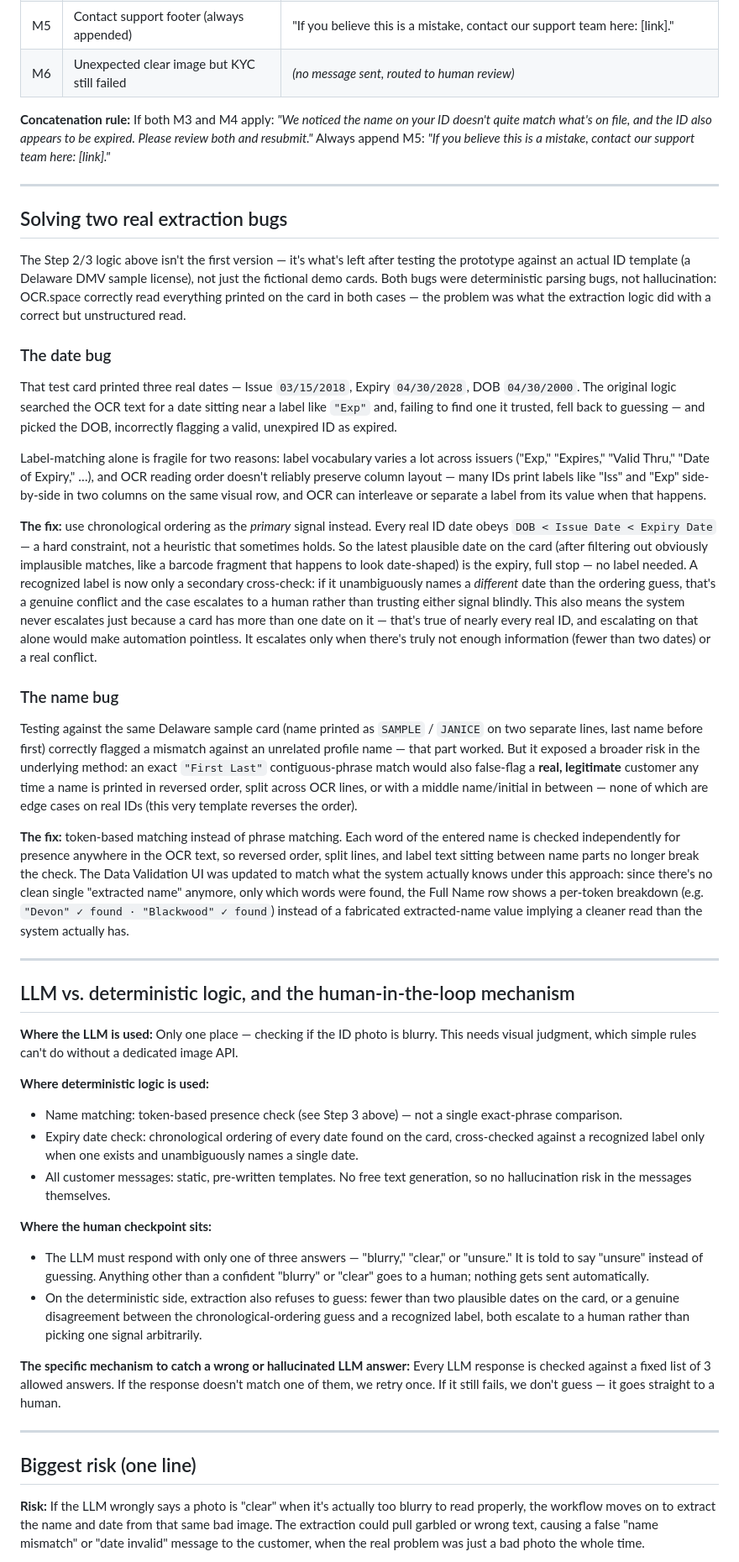
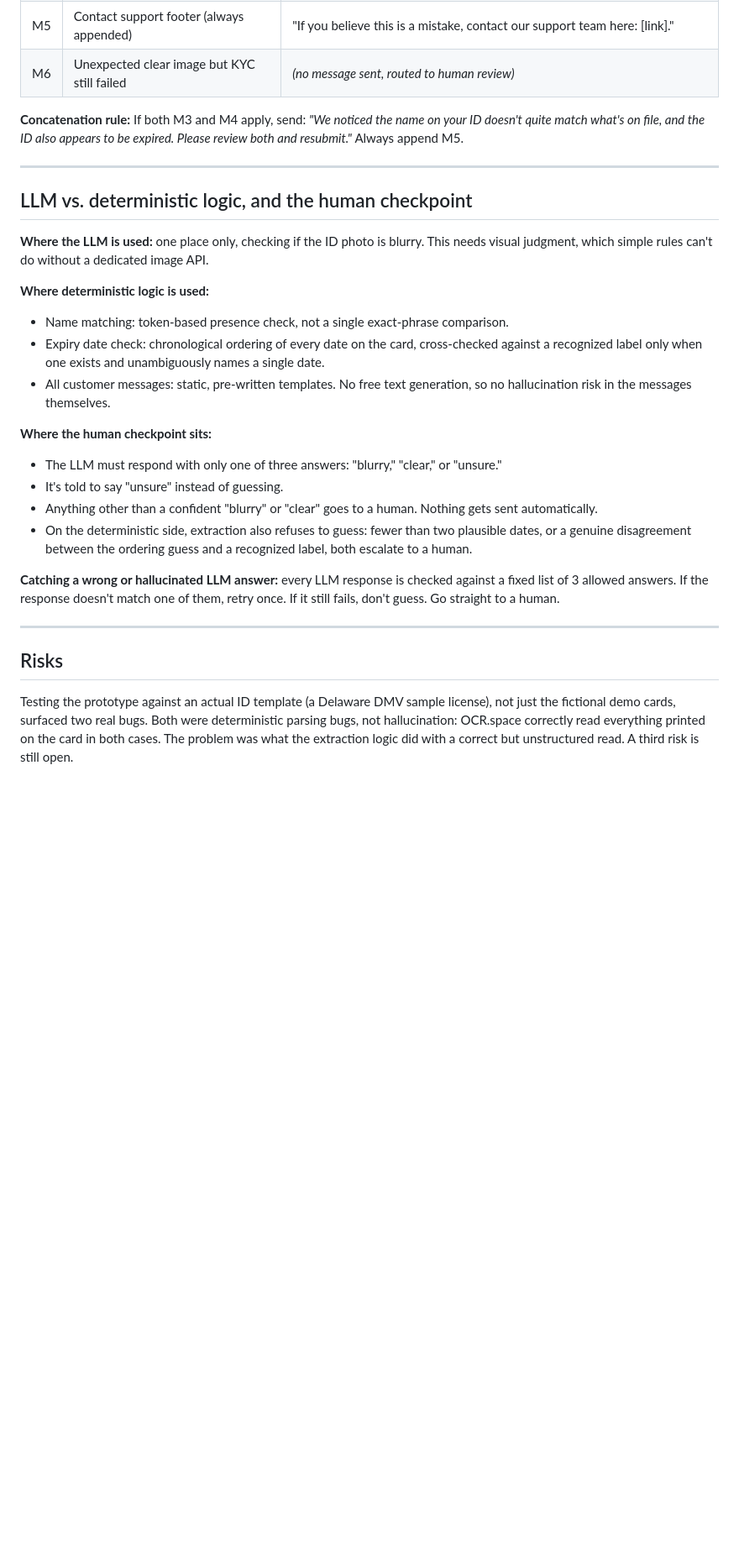
Before and after one commit to SalsabeelNasr/voltify, a Markdown page: README.md, the part around one of its changes. Shown at 84% size. GitHub-like rendering; blank space fills up the shorter version.

```diff
--- a/README.md
+++ b/README.md
@@ -120,96 +121,46 @@ guess if unsure."*
 | M5 | Contact support footer (always appended) | "If you believe this is a mistake, contact our support team here: [link]." |
 | M6 | Unexpected clear image but KYC still failed | *(no message sent, routed to human review)* |
 
-**Concatenation rule:** If both M3 and M4 apply: *"We noticed the name on your ID doesn't
-quite match what's on file, and the ID also appears to be expired. Please review both and
-resubmit."* Always append M5: *"If you believe this is a mistake, contact our support team
-here: [link]."*
+**Concatenation rule:** If both M3 and M4 apply, send: *"We noticed the name on your ID
+doesn't quite match what's on file, and the ID also appears to be expired. Please review
+both and resubmit."* Always append M5.
 
 ---
 
-## Solving two real extraction bugs
+## LLM vs. deterministic logic, and the human checkpoint
 
-The Step 2/3 logic above isn't the first version — it's what's left after testing the
-prototype against an actual ID template (a Delaware DMV sample license), not just the
-fictional demo cards. Both bugs were deterministic parsing bugs, not hallucination: OCR.space
-correctly read everything printed on the card in both cases — the problem was what the
-extraction logic did with a correct but unstructured read.
-
-### The date bug
-
-That test card printed three real dates — Issue `03/15/2018`, Expiry `04/30/2028`, DOB
-`04/30/2000`. The original logic searched the OCR text for a date sitting near a label like
-`"Exp"` and, failing to find one it trusted, fell back to guessing — and picked the DOB,
-incorrectly flagging a valid, unexpired ID as expired.
-
-Label-matching alone is fragile for two reasons: label vocabulary varies a lot across
-issuers ("Exp," "Expires," "Valid Thru," "Date of Expiry," …), and OCR reading order doesn't
-reliably preserve column layout — many IDs print labels like "Iss" and "Exp" side-by-side in
-two columns on the same visual row, and OCR can interleave or separate a label from its value
-when that happens.
-
-**The fix:** use chronological ordering as the *primary* signal instead. Every real ID date
-obeys `DOB < Issue Date < Expiry Date` — a hard constraint, not a heuristic that sometimes
-holds. So the latest plausible date on the card (after filtering out obviously implausible
-matches, like a barcode fragment that happens to look date-shaped) is the expiry, full stop —
-no label needed. A recognized label is now only a secondary cross-check: if it unambiguously
-names a *different* date than the ordering guess, that's a genuine conflict and the case
-escalates to a human rather than trusting either signal blindly. This also means the system
-never escalates just because a card has more than one date on it — that's true of nearly
-every real ID, and escalating on that alone would make automation pointless. It escalates
-only when there's truly not enough information (fewer than two dates) or a real conflict.
-
-### The name bug
-
-Testing against the same Delaware sample card (name printed as `SAMPLE` / `JANICE` on two
-separate lines, last name before first) correctly flagged a mismatch against an unrelated
-profile name — that part worked. But it exposed a broader risk in the underlying method: an
-exact `"First Last"` contiguous-phrase match would also false-flag a **real, legitimate**
-customer any time a name is printed in reversed order, split across OCR lines, or with a
-middle name/initial in between — none of which are edge cases on real IDs (this very
-template reverses the order).
-
-**The fix:** token-based matching instead of phrase matching. Each word of the entered name
-is checked independently for presence anywhere in the OCR text, so reversed order, split
-lines, and label text sitting between name parts no longer break the check. The Data
-Validation UI was updated to match what the system actually knows under this approach: since
-there's no clean single "extracted name" anymore, only which words were found, the Full Name
-row shows a per-token breakdown (e.g. `"Devon" ✓ found · "Blackwood" ✓ found`) instead of a
-fabricated extracted-name value implying a cleaner read than the system actually has.
-
----
-
-## LLM vs. deterministic logic, and the human-in-the-loop mechanism
-
-**Where the LLM is used:** Only one place — checking if the ID photo is blurry. This needs
+**Where the LLM is used:** one place only, checking if the ID photo is blurry. This needs
 visual judgment, which simple rules can't do without a dedicated image API.
 
 **Where deterministic logic is used:**
-- Name matching: token-based presence check (see Step 3 above) — not a single exact-phrase
-  comparison.
-- Expiry date check: chronological ordering of every date found on the card, cross-checked
+
+- Name matching: token-based presence check, not a single exact-phrase comparison.
+- Expiry date check: chronological ordering of every date on the card, cross-checked
   against a recognized label only when one exists and unambiguously names a single date.
 - All customer messages: static, pre-written templates. No free text generation, so no
   hallucination risk in the messages themselves.
 
 **Where the human checkpoint sits:**
-- The LLM must respond with only one of three answers — "blurry," "clear," or "unsure." It
-  is told to say "unsure" instead of guessing. Anything other than a confident "blurry" or
-  "clear" goes to a human; nothing gets sent automatically.
+
+- The LLM must respond with only one of three answers: "blurry," "clear," or "unsure."
+- It's told to say "unsure" instead of guessing.
+- Anything other than a confident "blurry" or "clear" goes to a human. Nothing gets sent
+  automatically.
 - On the deterministic side, extraction also refuses to guess: fewer than two plausible
-  dates on the card, or a genuine disagreement between the chronological-ordering guess and
-  a recognized label, both escalate to a human rather than picking one signal arbitrarily.
+  dates, or a genuine disagreement between the ordering guess and a recognized label,
+  both escalate to a human.
 
-**The specific mechanism to catch a wrong or hallucinated LLM answer:** Every LLM response is
-checked against a fixed list of 3 allowed answers. If the response doesn't match one of
-them, we retry once. If it still fails, we don't guess — it goes straight to a human.
+**Catching a wrong or hallucinated LLM answer:** every LLM response is checked against a
+fixed list of 3 allowed answers. If the response doesn't match one of them, retry once.
+If it still fails, don't guess. Go straight to a human.
 
 ---
 
-## Biggest risk (one line)
+## Risks
 
-**Risk:** If the LLM wrongly says a photo is "clear" when it's actually too blurry to read
-properly, the workflow moves on to extract the name and date from that same bad image. The
-extraction could pull garbled or wrong text, causing a false "name mismatch" or "date
-invalid" message to the customer, when the real problem was just a bad photo the whole time.
+Testing the prototype against an actual ID template (a Delaware DMV sample license), not
+just the fictional demo cards, surfaced two real bugs. Both were deterministic parsing
+bugs, not hallucination: OCR.space correctly read everything printed on the card in both
+cases. The problem was what the extraction logic did with a correct but unstructured
+read. A third risk is still open.
 
```
Also changed, not shown: other parts of README.md (+114 -66 lines).
